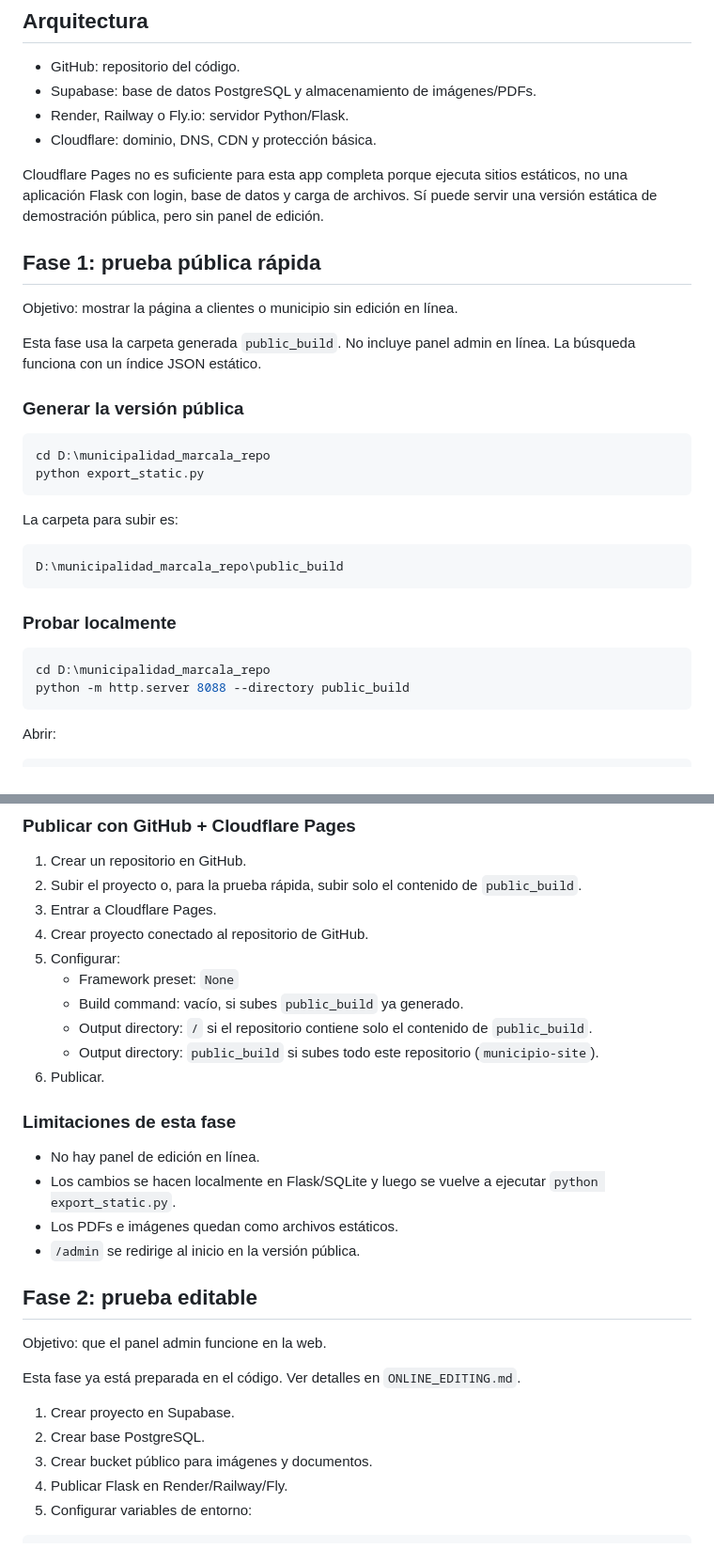
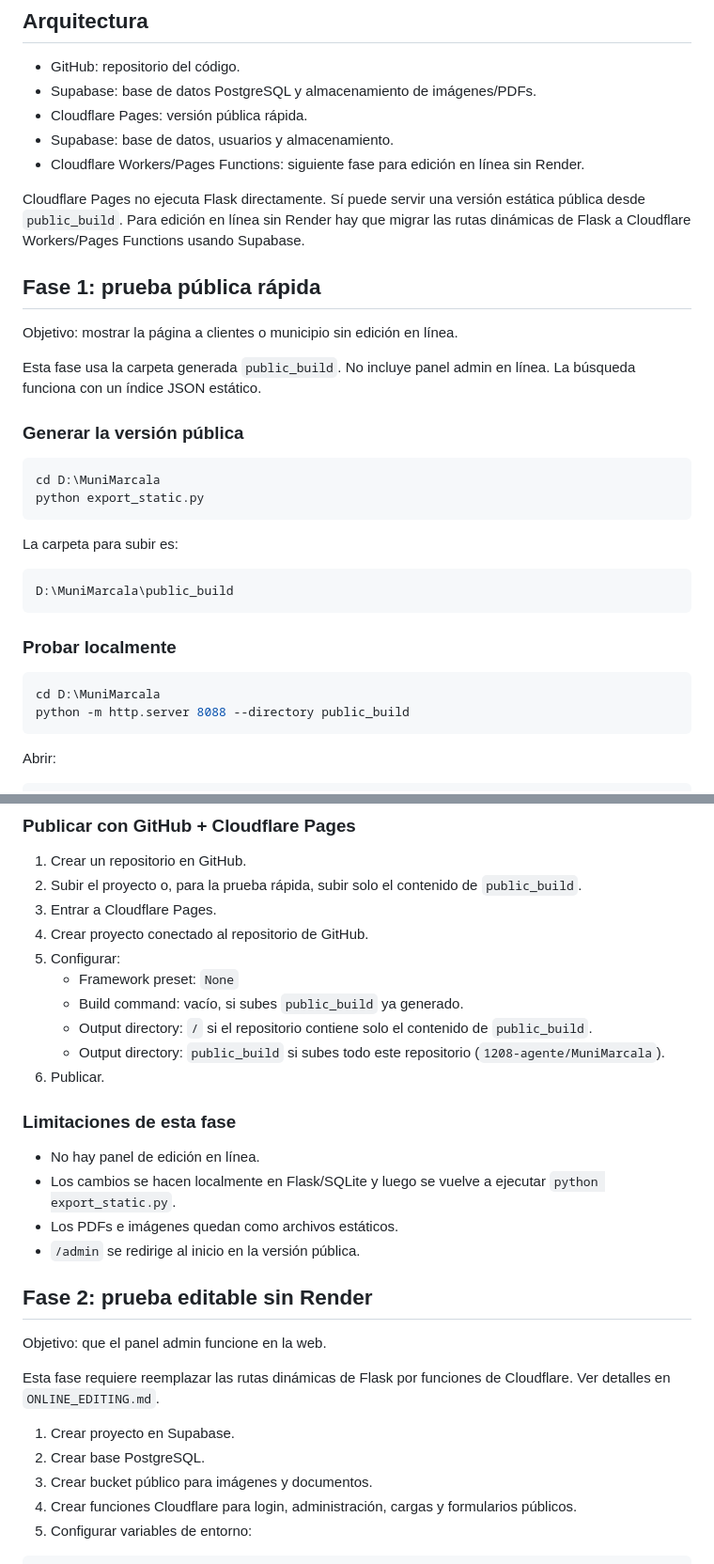
Before and after one commit to 1208-agente/MuniMarcala, a Markdown page: DEPLOYMENT.md, 2 parts joined by grey strips. Shown at 94% size. Rendered like a GitHub page.

````diff
--- a/DEPLOYMENT.md
+++ b/DEPLOYMENT.md
@@ -6,10 +6,11 @@ Ruta recomendada para una versión editable de la Municipalidad de Marcala:
 
 - GitHub: repositorio del código.
 - Supabase: base de datos PostgreSQL y almacenamiento de imágenes/PDFs.
-- Render, Railway o Fly.io: servidor Python/Flask.
-- Cloudflare: dominio, DNS, CDN y protección básica.
+- Cloudflare Pages: versión pública rápida.
+- Supabase: base de datos, usuarios y almacenamiento.
+- Cloudflare Workers/Pages Functions: siguiente fase para edición en línea sin Render.
 
-Cloudflare Pages no es suficiente para esta app completa porque ejecuta sitios estáticos, no una aplicación Flask con login, base de datos y carga de archivos. Sí puede servir una versión estática de demostración pública, pero sin panel de edición.
+Cloudflare Pages no ejecuta Flask directamente. Sí puede servir una versión estática pública desde `public_build`. Para edición en línea sin Render hay que migrar las rutas dinámicas de Flask a Cloudflare Workers/Pages Functions usando Supabase.
 
 ## Fase 1: prueba pública rápida
 
@@ -20,20 +21,20 @@ Esta fase usa la carpeta generada `public_build`. No incluye panel admin en lín
 ### Generar la versión pública
 
 ```powershell
-cd D:\municipalidad_marcala_repo
+cd D:\MuniMarcala
 python export_static.py
 ```
 
 La carpeta para subir es:
 
 ```text
-D:\municipalidad_marcala_repo\public_build
+D:\MuniMarcala\public_build
 ```
 
 ### Probar localmente
 
 ```powershell
-cd D:\municipalidad_marcala_repo
+cd D:\MuniMarcala
 python -m http.server 8088 --directory public_build
 ```
 
@@ -53,7 +54,7 @@ http://127.0.0.1:8088/
    - Framework preset: `None`
    - Build command: vacío, si subes `public_build` ya generado.
    - Output directory: `/` si el repositorio contiene solo el contenido de `public_build`.
-   - Output directory: `public_build` si subes todo este repositorio (`municipio-site`).
+   - Output directory: `public_build` si subes todo este repositorio (`1208-agente/MuniMarcala`).
 6. Publicar.
 
 ### Limitaciones de esta fase
@@ -63,16 +64,16 @@ http://127.0.0.1:8088/
 - Los PDFs e imágenes quedan como archivos estáticos.
 - `/admin` se redirige al inicio en la versión pública.
 
-## Fase 2: prueba editable
+## Fase 2: prueba editable sin Render
 
 Objetivo: que el panel admin funcione en la web.
 
-Esta fase ya está preparada en el código. Ver detalles en `ONLINE_EDITING.md`.
+Esta fase requiere reemplazar las rutas dinámicas de Flask por funciones de Cloudflare. Ver detalles en `ONLINE_EDITING.md`.
 
 1. Crear proyecto en Supabase.
 2. Crear base PostgreSQL.
 3. Crear bucket público para imágenes y documentos.
-4. Publicar Flask en Render/Railway/Fly.
+4. Crear funciones Cloudflare para login, administración, cargas y formularios públicos.
 5. Configurar variables de entorno:
 
 ```text
````
Also changed, not shown: ONLINE_EDITING.md (+19 -16 lines).
